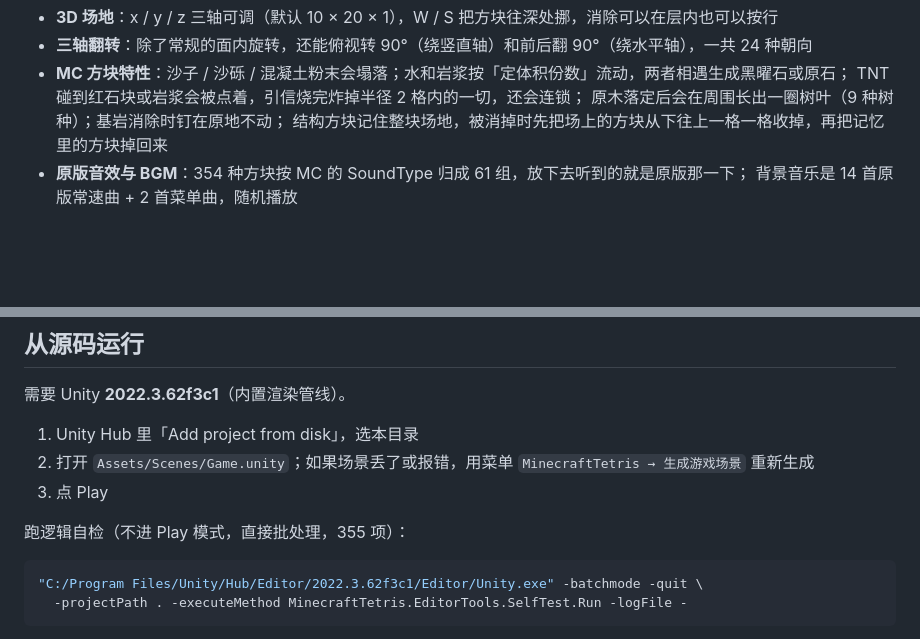
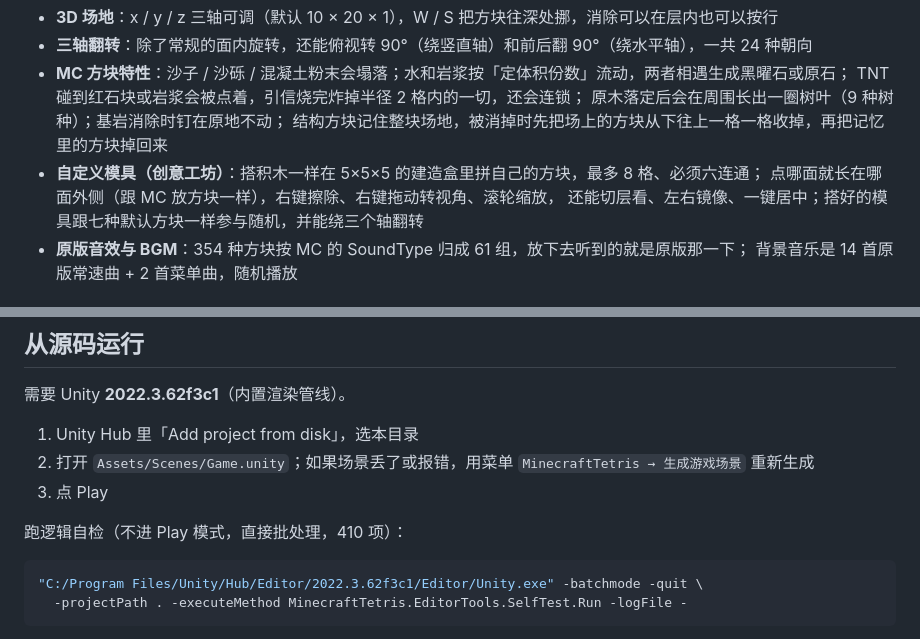
Before and after one commit to GD-Monody/Minecraft-Tetris, a Markdown page: README.md, 2 parts joined by grey strips. Rendered like a GitHub page; blank space fills up the shorter version.

````diff
--- a/README.md
+++ b/README.md
@@ -24,6 +25,9 @@
   TNT 碰到红石块或岩浆会被点着，引信烧完炸掉半径 2 格内的一切，还会连锁；
   原木落定后会在周围长出一圈树叶（9 种树种）；基岩消除时钉在原地不动；
   结构方块记住整块场地，被消掉时先把场上的方块从下往上一格一格收掉，再把记忆里的方块掉回来
+- **自定义模具（创意工坊）**：搭积木一样在 5×5×5 的建造盒里拼自己的方块，最多 8 格、必须六连通；
+  点哪面就长在哪面外侧（跟 MC 放方块一样），右键擦除、右键拖动转视角、滚轮缩放，
+  还能切层看、左右镜像、一键居中；搭好的模具跟七种默认方块一样参与随机，并能绕三个轴翻转
 - **原版音效与 BGM**：354 种方块按 MC 的 SoundType 归成 61 组，放下去听到的就是原版那一下；
   背景音乐是 14 首原版常速曲 + 2 首菜单曲，随机播放
 
@@ -101,7 +107,7 @@ v0.1 可玩版，Windows 已验证。详细进度见 [任务清单](docs/任务
 2. 打开 `Assets/Scenes/Game.unity`；如果场景丢了或报错，用菜单 `MinecraftTetris → 生成游戏场景` 重新生成
 3. 点 Play
 
-跑逻辑自检（不进 Play 模式，直接批处理，355 项）：
+跑逻辑自检（不进 Play 模式，直接批处理，410 项）：
 
 ```bash
 "C:/Program Files/Unity/Hub/Editor/2022.3.62f3c1/Editor/Unity.exe" -batchmode -quit \
````
Also changed, not shown: other parts of README.md (+17 -4 lines), docs/任务清单-v0.1.md (+2 -2 lines), docs/images/workshop.png (added).
